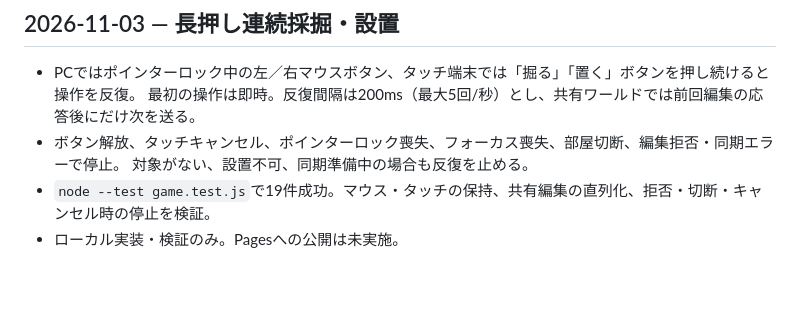
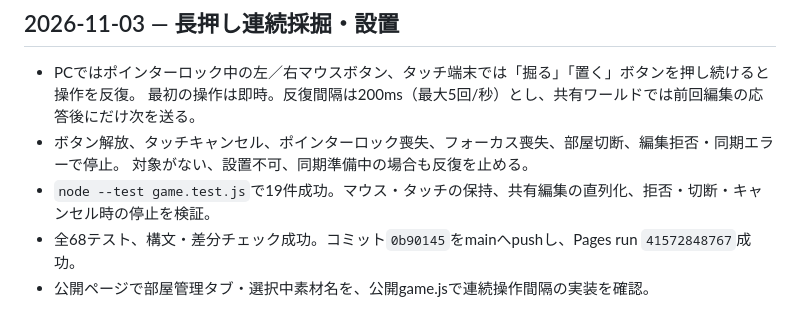
Before and after one commit to RyutaAwashima/moneycraft, a Markdown page: WORK_LOG.md, the part around the change. Drawn GitHub-style; blank space fills up the shorter version.

```diff
--- a/WORK_LOG.md
+++ b/WORK_LOG.md
@@ -426,4 +426,5 @@
 - ボタン解放、タッチキャンセル、ポインターロック喪失、フォーカス喪失、部屋切断、編集拒否・同期エラーで停止。
   対象がない、設置不可、同期準備中の場合も反復を止める。
 - `node --test game.test.js`で19件成功。マウス・タッチの保持、共有編集の直列化、拒否・切断・キャンセル時の停止を検証。
-- ローカル実装・検証のみ。Pagesへの公開は未実施。
+- 全68テスト、構文・差分チェック成功。コミット`0b90145`をmainへpushし、Pages run `41572848767`成功。
+- 公開ページで部屋管理タブ・選択中素材名を、公開game.jsで連続操作間隔の実装を確認。
```
Also changed, not shown: PROGRESS.md (+1 -1 lines), ROADMAP.md (+4 -4 lines).
